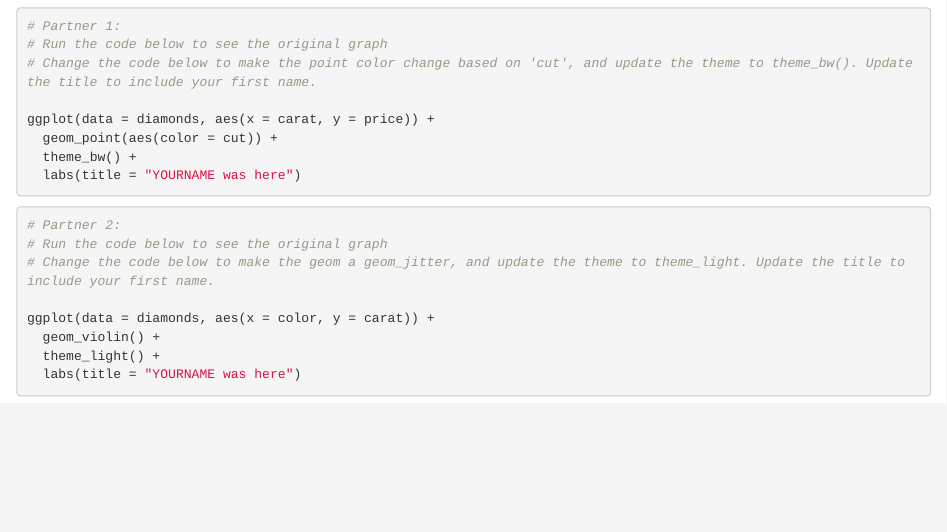
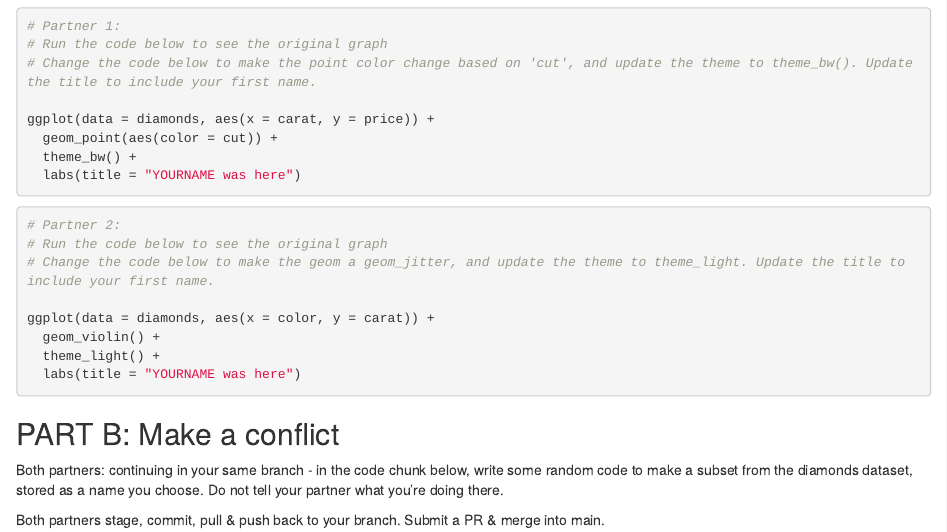
Before and after one commit to allisonhorst/allison-w3-test, an R Markdown document (git_wild.Rmd): the page in a window 1100 px wide, from 280 px down. Rendered offline with R 4.5, knitr and Pandoc, with nearby package versions; the code chunks are not run, so their results and figures are left out.

Commit message:
add make a conflict chunk

````diff
--- a/git_wild.Rmd
+++ b/git_wild.Rmd
@@ -39,3 +39,13 @@ ggplot(data = diamonds, aes(x = color, y = carat)) +
   theme_light() +
   labs(title = "YOURNAME was here")
 ```
+
+## PART B: Make a conflict
+
+Both partners: continuing in your same branch - in the code chunk below, write some random code to make a subset from the diamonds dataset, stored as a name you choose. Do not tell your partner what you're doing there.
+
+Both partners stage, commit, pull & push back to your branch. Submit a PR & merge into main.
+
+```{r break-it}
+
+```
````
